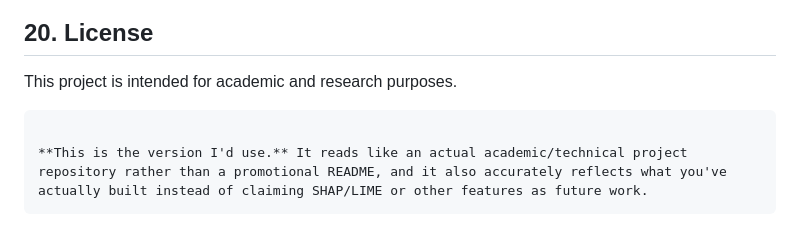
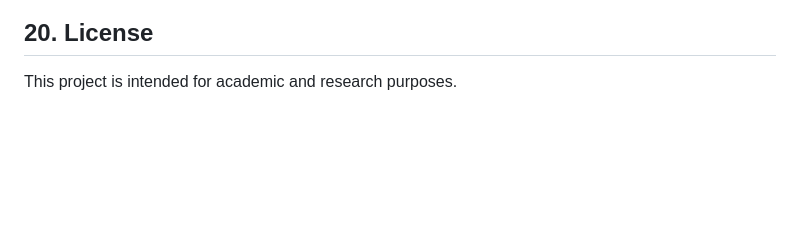
Before and after one commit to Payal-lab01/Credit-risk-prediction, a Markdown page: README.md, the part around the change. Drawn GitHub-style; blank space fills up the shorter version.

````diff
--- a/README.md
+++ b/README.md
@@ -445,8 +445,3 @@ Manipal University Jaipur
 ## 20. License
 
 This project is intended for academic and research purposes.
-
-```
-
-**This is the version I'd use.** It reads like an actual academic/technical project repository rather than a promotional README, and it also accurately reflects what you've actually built instead of claiming SHAP/LIME or other features as future work.
-```
````
